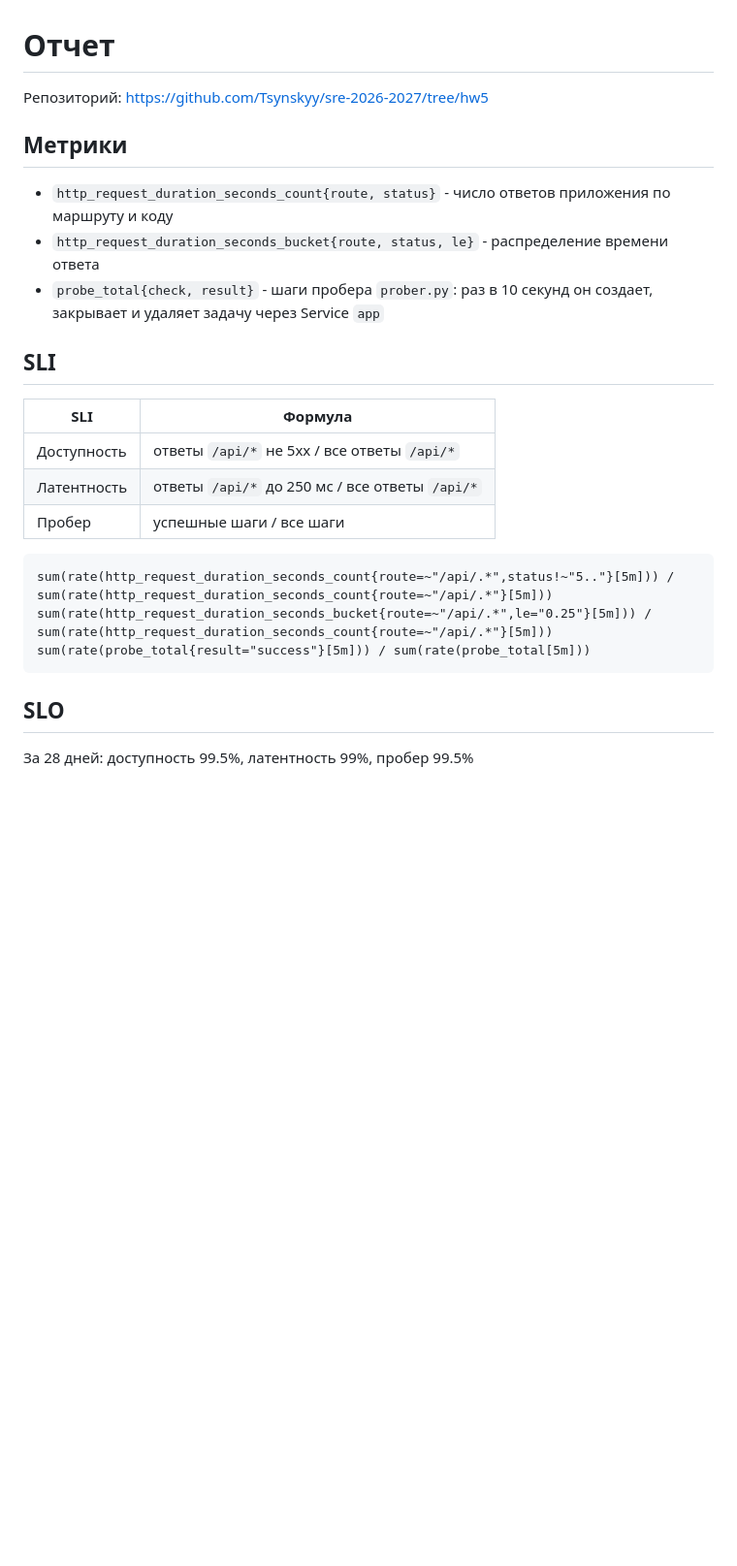
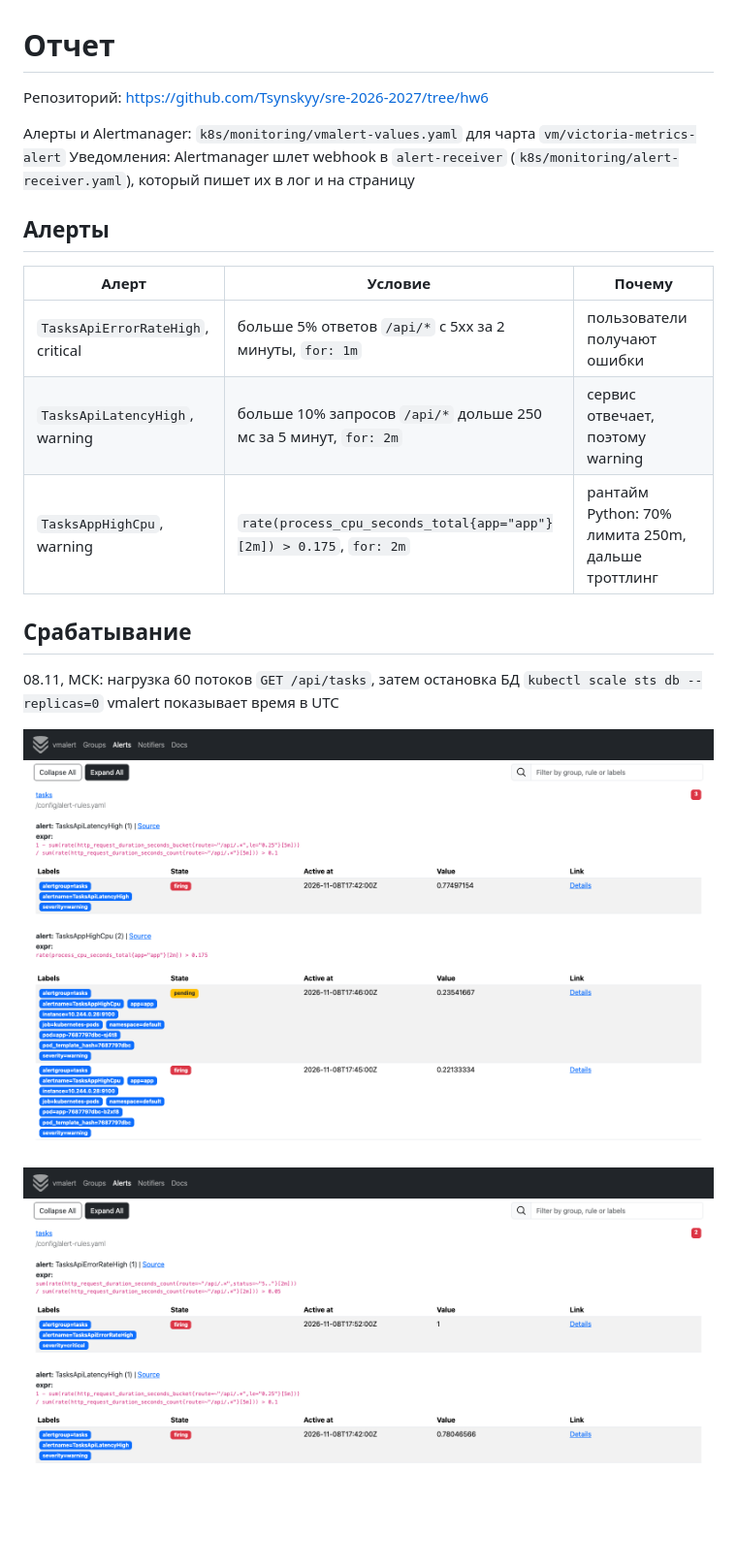
Before and after one commit to Tsynskyy/sre-2026-2027, a Markdown page: Отчет.md, the part around one of its changes. Shown at 97% size. GitHub-like rendering; pictures changed too: screenshots/vmalert-db.png (added), screenshots/vmalert-load.png (added); blank space fills up the shorter version.

````diff
--- a/Отчет.md
+++ b/Отчет.md
@@ -1,28 +1,24 @@
 # Отчет
 
-Репозиторий: https://github.com/Tsynskyy/sre-2026-2027/tree/hw5
+Репозиторий: https://github.com/Tsynskyy/sre-2026-2027/tree/hw6
 
-## Метрики
+Алерты и Alertmanager: `k8s/monitoring/vmalert-values.yaml` для чарта `vm/victoria-metrics-alert`
+Уведомления: Alertmanager шлет webhook в `alert-receiver` (`k8s/monitoring/alert-receiver.yaml`), который пишет их в лог и на страницу
 
-- `http_request_duration_seconds_count{route, status}` - число ответов приложения по маршруту и коду
-- `http_request_duration_seconds_bucket{route, status, le}` - распределение времени ответа
-- `probe_total{check, result}` - шаги пробера `prober.py`: раз в 10 секунд он создает, закрывает и удаляет задачу через Service `app`
+## Алерты
 
-## SLI
+| Алерт | Условие | Почему |
+|---|---|---|
+| `TasksApiErrorRateHigh`, critical | больше 5% ответов `/api/*` с 5xx за 2 минуты, `for: 1m` | пользователи получают ошибки |
+| `TasksApiLatencyHigh`, warning | больше 10% запросов `/api/*` дольше 250 мс за 5 минут, `for: 2m` | сервис отвечает, поэтому warning |
+| `TasksAppHighCpu`, warning | `rate(process_cpu_seconds_total{app="app"}[2m]) > 0.175`, `for: 2m` | рантайм Python: 70% лимита 250m, дальше троттлинг |
 
-| SLI | Формула |
-|---|---|
-| Доступность | ответы `/api/*` не 5xx / все ответы `/api/*` |
-| Латентность | ответы `/api/*` до 250 мс / все ответы `/api/*` |
-| Пробер | успешные шаги / все шаги |
+## Срабатывание
 
-```
-sum(rate(http_request_duration_seconds_count{route=~"/api/.*",status!~"5.."}[5m])) / sum(rate(http_request_duration_seconds_count{route=~"/api/.*"}[5m]))
-sum(rate(http_request_duration_seconds_bucket{route=~"/api/.*",le="0.25"}[5m])) / sum(rate(http_request_duration_seconds_count{route=~"/api/.*"}[5m]))
-sum(rate(probe_total{result="success"}[5m])) / sum(rate(probe_total[5m]))
-```
+08.11, МСК: нагрузка 60 потоков `GET /api/tasks`, затем остановка БД `kubectl scale sts db --replicas=0`
+vmalert показывает время в UTC
 
-## SLO
+![Нагрузка](screenshots/vmalert-load.png)
 
-За 28 дней: доступность 99.5%, латентность 99%, пробер 99.5%
+![Отказ БД](screenshots/vmalert-db.png)
 
````
Also changed, not shown: other parts of Отчет.md (+1 -25 lines), README.md (+12 -0 lines), screenshots/budget.png (deleted), screenshots/receiver.png (added), screenshots/sla.png (deleted), screenshots/sli.png (deleted), 2 other files.
